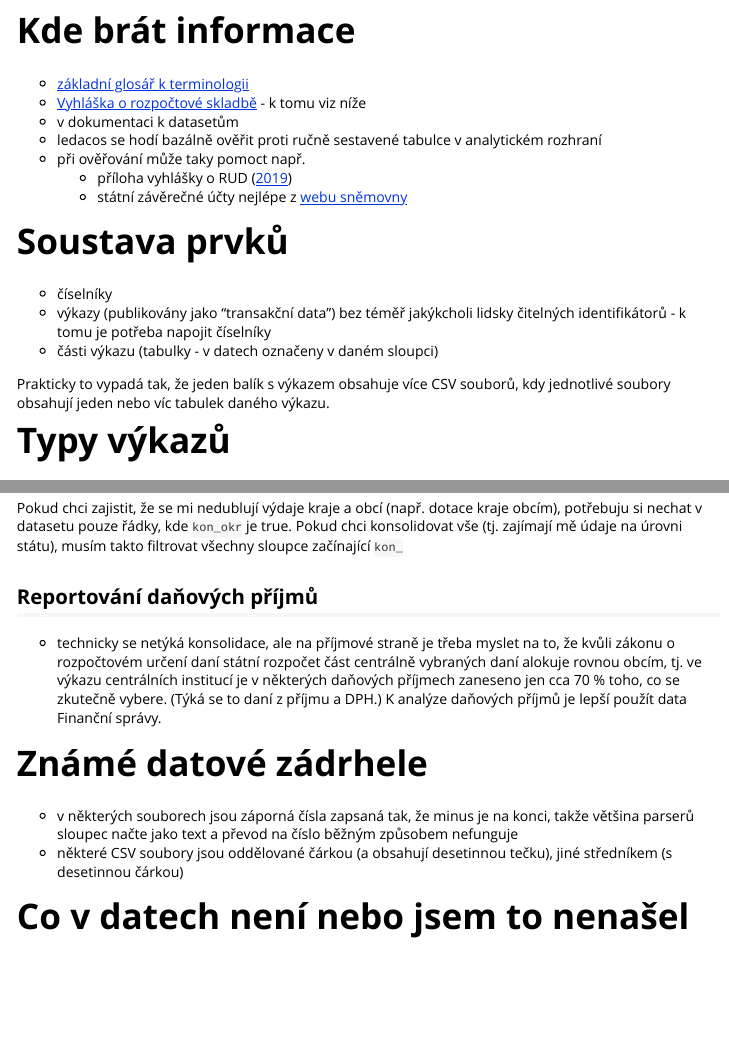
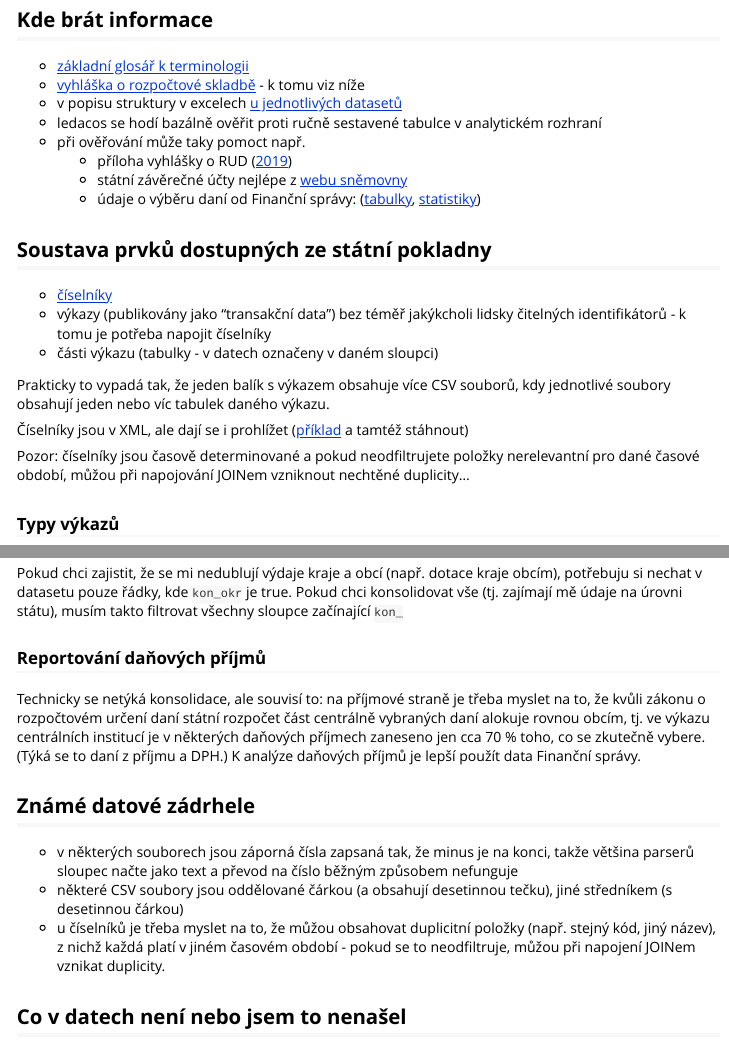
Before and after one commit to petrbouchal/statnipokladna, an R Markdown document (vignettes/how-the-data-works.Rmd): the page in a window 1100 px wide, from 120 px down before the commit and from 80 px down after it, so that both start at the same text, and a second part further down, joined at a grey line. Rendered offline with R 4.5, knitr and Pandoc, with nearby package versions; common packages that the code uses without loading them are loaded.

Commit message:
update vignettes

````diff
--- a/vignettes/how-the-data-works.Rmd
+++ b/vignettes/how-the-data-works.Rmd
@@ -18,25 +18,30 @@ knitr::opts_chunk$set(
 library(statnipokladna)
 ```
 
-# Kde brát informace
+## Kde brát informace
 
 - [základní glosář k terminologii](http://monitor.statnipokladna.cz/2019/metodika/#prijmy)
-- [Vyhláška o rozpočtové skladbě](https://www.zakonyprolidi.cz/cs/2002-323#p2) - k tomu viz níže
-- v dokumentaci k datasetům
+- [vyhláška o rozpočtové skladbě](https://www.zakonyprolidi.cz/cs/2002-323#p2) - k tomu viz níže
+- v popisu struktury v excelech [u jednotlivých datasetů](http://monitor.statnipokladna.cz/2019/zdrojova-data/transakcni-data#fin2-12m)
 - ledacos se hodí bazálně ověřit proti ručně sestavené tabulce v analytickém rozhraní
 - při ověřování může taky pomoct např.
   - příloha vyhlášky o RUD ([2019](https://www.mfcr.cz/cs/legislativa/legislativni-dokumenty/2019/vyhlaska-c-219-2019-sb-36077))
   - státní závěrečné účty nejlépe z [webu sněmovny](http://www.psp.cz/sqw/tisky.sqw?o=8&F=H&PT=U&dx=1&na=N%E1vrh+st%E1tn%EDho+z%E1v%ECre%E8n%E9ho+%FA%E8tu+%C8R&t=&za=&f_N=on&f_S=on&f_R=on&f_I=on&f_Z=on&f_V=on&f_U=on&f_P=on&f_O=on&ra=20)
+  - údaje o výběru daní od Finanční správy:  ([tabulky](https://www.financnisprava.cz/cs/dane/kraje-a-obce/danove-prijmy-kraju-a-obci/prubeh-celostatniho-inkasa-sdilenych-dani-3735), [statistiky](https://www.financnisprava.cz/cs/dane/analyzy-a-statistiky/udaje-z-vyberu-dani))
 
-# Soustava prvků
+## Soustava prvků dostupných ze státní pokladny
 
-- číselníky
+- [číselníky](http://monitor.statnipokladna.cz/2019/zdrojova-data/ciselniky)
 - výkazy (publikovány jako "transakční data") bez téměř jakýkcholi lidsky čitelných identifikátorů - k tomu je potřeba napojit číselníky
 - části výkazu (tabulky - v datech označeny v daném sloupci)
 
 Prakticky to vypadá tak, že jeden balík s výkazem obsahuje více CSV souborů, kdy jednotlivé soubory obsahují jeden nebo víc tabulek daného výkazu.
 
-# Typy výkazů
+Číselníky jsou v XML, ale dají se i prohlížet ([příklad](http://monitor.statnipokladna.cz/2019/zdrojova-data/prohlizec-ciselniku/vykaz?date=7.11.2019) a tamtéž stáhnout)
+
+Pozor: číselníky jsou časově determinované a pokud neodfiltrujete položky nerelevantní pro dané časové období, můžou při napojování JOINem vzniknout nechtěné duplicity...
+
+### Typy výkazů
 
 - účetní: drží se účetnické logiky
   - rozvaha
@@ -126,16 +131,17 @@ V číselnících rozpočtové skladby jsou sloupce začínající `kon_` s hodn
 
 Pokud chci zajistit, že se mi nedublují výdaje kraje a obcí (např. dotace kraje obcím), potřebuju si nechat v datasetu pouze řádky, kde `kon_okr` je true. Pokud chci konsolidovat vše (tj. zajímají mě údaje na úrovni státu), musím takto filtrovat všechny sloupce začínající `kon_`
 
-## Reportování daňových příjmů
+### Reportování daňových příjmů
 
-- technicky se netýká konsolidace, ale na příjmové straně je třeba myslet na to, že kvůli zákonu o rozpočtovém určení daní státní rozpočet část centrálně vybraných daní alokuje rovnou obcím, tj. ve výkazu centrálních institucí je v některých daňových příjmech zaneseno jen cca 70 % toho, co se zkutečně vybere. (Týká se to daní z příjmu a DPH.) K analýze daňových příjmů je lepší použít data Finanční správy.
+Technicky se netýká konsolidace, ale souvisí to: na příjmové straně je třeba myslet na to, že kvůli zákonu o rozpočtovém určení daní státní rozpočet část centrálně vybraných daní alokuje rovnou obcím, tj. ve výkazu centrálních institucí je v některých daňových příjmech zaneseno jen cca 70 % toho, co se zkutečně vybere. (Týká se to daní z příjmu a DPH.) K analýze daňových příjmů je lepší použít data Finanční správy.
 
-# Známé datové zádrhele
+## Známé datové zádrhele
 
 - v některých souborech jsou záporná čísla zapsaná tak, že minus je na konci, takže většina parserů sloupec načte jako text a převod na číslo běžným způsobem nefunguje
 - některé CSV soubory jsou oddělované čárkou (a obsahují desetinnou tečku), jiné středníkem (s desetinnou čárkou)
+- u číselníků je třeba myslet na to, že můžou obsahovat duplicitní položky (např. stejný kód, jiný název), z nichž každá platí v jiném časovém období - pokud se to neodfiltruje, můžou při napojení JOINem vznikat duplicity.
 
-# Co v datech není nebo jsem to nenašel
+## Co v datech není nebo jsem to nenašel
 
 - zdrojové třídění u rozpočtů samospráv - jen indidentálně jako součást reportu účelového financování
 - údaje o regulaci zaměstnanosti ve veřejném sektoru neboli rozpočtované a skutečné počty zaměstnanců a průměrné platy, ač se sledují a částečně zveřejňují ve státním závěrečném účtu, viz [petrbouchal/urednici2019](https://petrbouchal.github.io/urednici2019/)
````
Also changed, not shown: vignettes/test-art.Rmd (deleted, +0 -14 lines), vignettes/how-the-data-works.Rmd (22 more changed lines).
